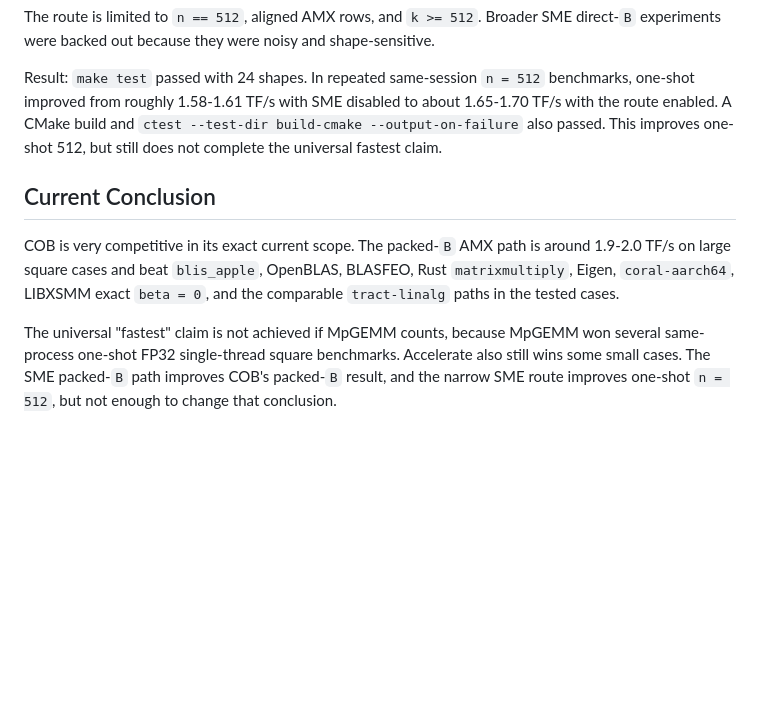
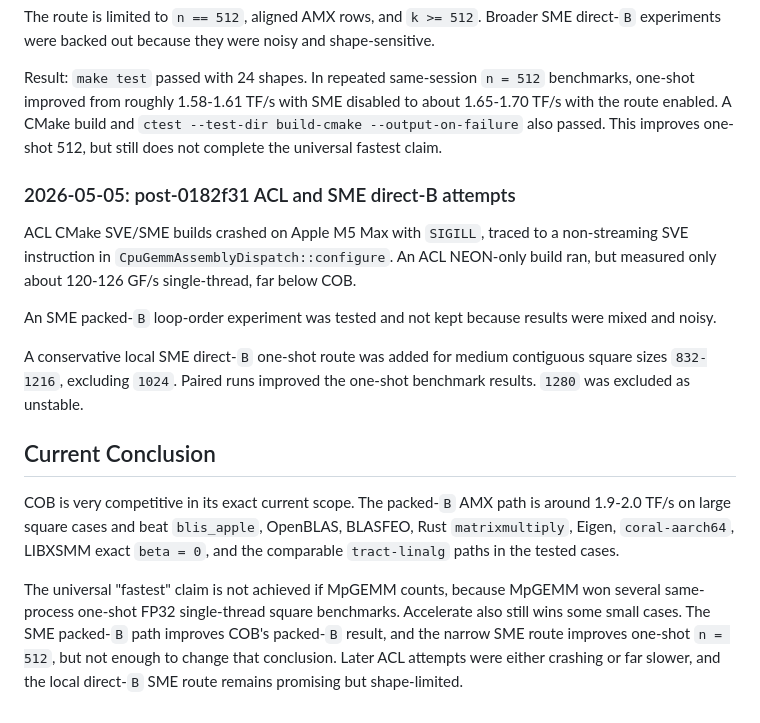
Before and after one commit to Milian0402/consequence_of_boredom_and_curiosity, a Markdown page: docs/optimization-timeline.md, the part around the change. Drawn GitHub-style; blank space fills up the shorter version.

Commit message:
Update optimization timeline for direct-B SME route

```diff
--- a/docs/optimization-timeline.md
+++ b/docs/optimization-timeline.md
@@ -91,6 +91,20 @@ about 1.65-1.70 TF/s with the route enabled. A CMake build and
 `ctest --test-dir build-cmake --output-on-failure` also passed. This improves
 one-shot 512, but still does not complete the universal fastest claim.
 
+### 2026-05-05: post-0182f31 ACL and SME direct-B attempts
+
+ACL CMake SVE/SME builds crashed on Apple M5 Max with `SIGILL`, traced to a
+non-streaming SVE instruction in `CpuGemmAssemblyDispatch::configure`. An ACL
+NEON-only build ran, but measured only about 120-126 GF/s single-thread, far
+below COB.
+
+An SME packed-`B` loop-order experiment was tested and not kept because results
+were mixed and noisy.
+
+A conservative local SME direct-`B` one-shot route was added for medium
+contiguous square sizes `832-1216`, excluding `1024`. Paired runs improved the
+one-shot benchmark results. `1280` was excluded as unstable.
+
 ## Current Conclusion
 
 COB is very competitive in its exact current scope. The packed-`B` AMX path is
@@ -102,4 +116,6 @@ The universal "fastest" claim is not achieved if MpGEMM counts, because MpGEMM
 won several same-process one-shot FP32 single-thread square benchmarks.
 Accelerate also still wins some small cases. The SME packed-`B` path improves
 COB's packed-`B` result, and the narrow SME route improves one-shot `n = 512`,
-but not enough to change that conclusion.
+but not enough to change that conclusion. Later ACL attempts were either
+crashing or far slower, and the local direct-`B` SME route remains promising but
+shape-limited.
```
